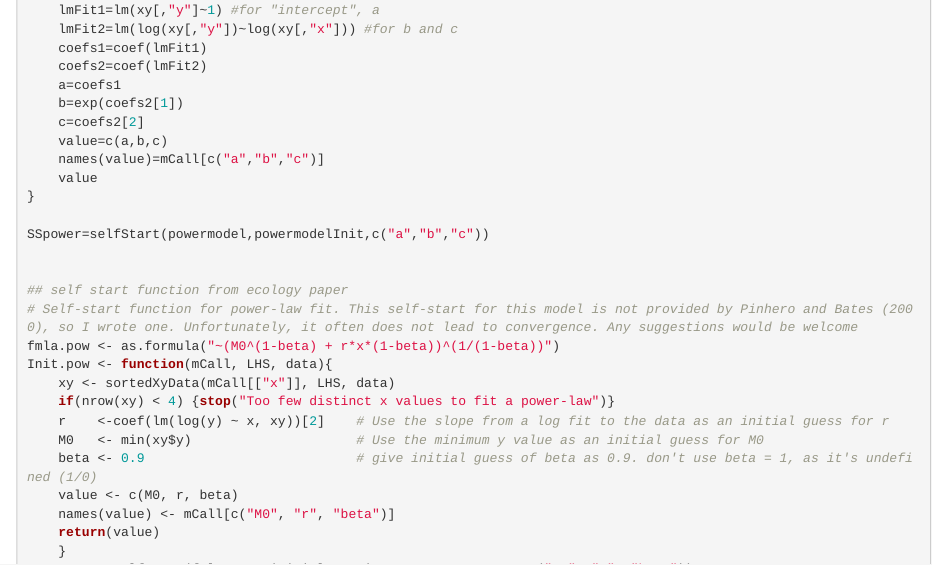
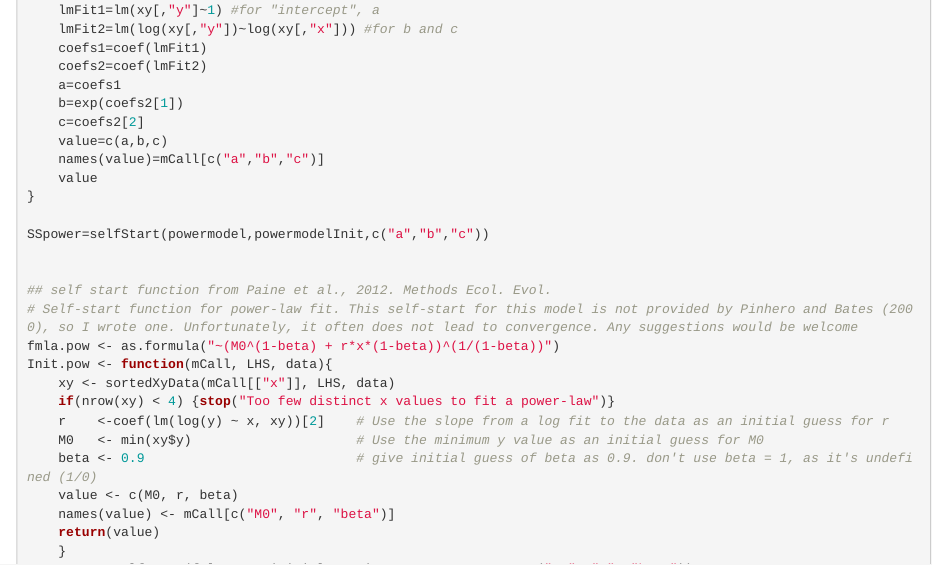
Before and after one commit to picla/16Vs6C, an R Markdown document (PlantGrowth/GrowthModels/nonlinear_mixedmodel_temperatureSplit.Rmd): the page in a window 1100 px wide, from 380 px down. Rendered offline with R 4.5, knitr and Pandoc, with nearby package versions; some code elsewhere in the file could not run offline.

Commit message:
update reference of power law model

```diff
--- a/PlantGrowth/GrowthModels/nonlinear_mixedmodel_temperatureSplit.Rmd
+++ b/PlantGrowth/GrowthModels/nonlinear_mixedmodel_temperatureSplit.Rmd
@@ -44,7 +44,7 @@ powermodelInit=function(mCall,LHS,data){
 SSpower=selfStart(powermodel,powermodelInit,c("a","b","c"))
 
 
-## self start function from ecology paper
+## self start function from Paine et al., 2012. Methods Ecol. Evol.
 # Self-start function for power-law fit. This self-start for this model is not provided by Pinhero and Bates (2000), so I wrote one. Unfortunately, it often does not lead to convergence. Any suggestions would be welcome
 fmla.pow <- as.formula("~(M0^(1-beta) + r*x*(1-beta))^(1/(1-beta))")
 Init.pow <- function(mCall, LHS, data){
```
